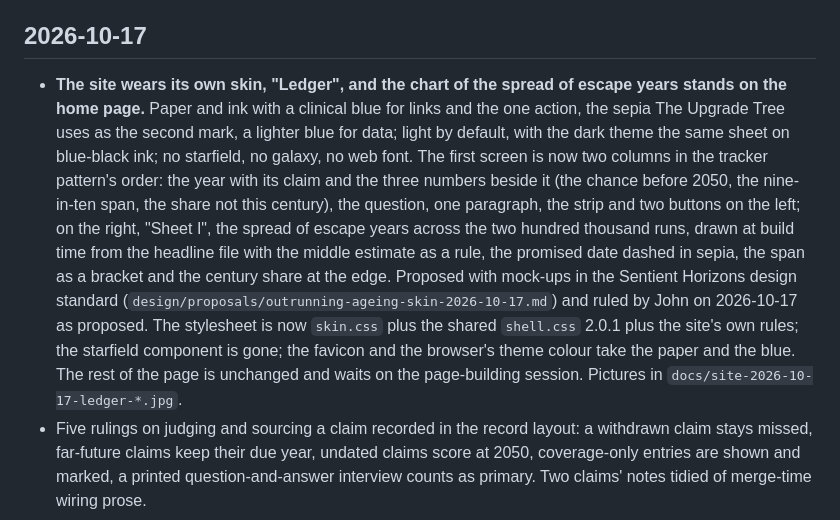
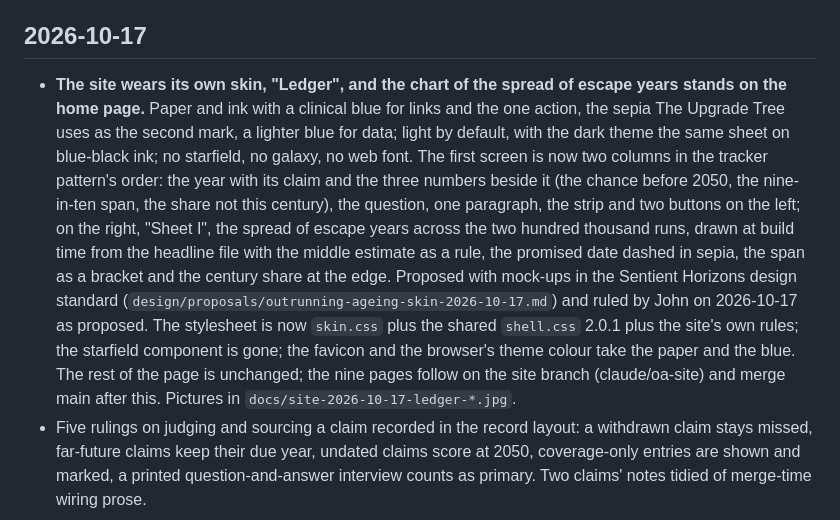
Before and after one commit to jfredson/outrunning-ageing, a Markdown page: CHANGELOG.md, the part around the change. Rendered like a GitHub page.

Commit message:
2026-10-17: the changelog says the pages follow on the site branch
Co-Authored-By: Claude Fable 5.1 <noreply@anthropic.com>

```diff
--- a/CHANGELOG.md
+++ b/CHANGELOG.md
@@ -4,7 +4,7 @@ Every change to the records or the site, dated year-month-day, newest first. Pla
 
 ## 2026-10-17
 
-- **The site wears its own skin, "Ledger", and the chart of the spread of escape years stands on the home page.** Paper and ink with a clinical blue for links and the one action, the sepia The Upgrade Tree uses as the second mark, a lighter blue for data; light by default, with the dark theme the same sheet on blue-black ink; no starfield, no galaxy, no web font. The first screen is now two columns in the tracker pattern's order: the year with its claim and the three numbers beside it (the chance before 2050, the nine-in-ten span, the share not this century), the question, one paragraph, the strip and two buttons on the left; on the right, "Sheet I", the spread of escape years across the two hundred thousand runs, drawn at build time from the headline file with the middle estimate as a rule, the promised date dashed in sepia, the span as a bracket and the century share at the edge. Proposed with mock-ups in the Sentient Horizons design standard (`design/proposals/outrunning-ageing-skin-2026-10-17.md`) and ruled by John on 2026-10-17 as proposed. The stylesheet is now `skin.css` plus the shared `shell.css` 2.0.1 plus the site's own rules; the starfield component is gone; the favicon and the browser's theme colour take the paper and the blue. The rest of the page is unchanged and waits on the page-building session. Pictures in `docs/site-2026-10-17-ledger-*.jpg`.
+- **The site wears its own skin, "Ledger", and the chart of the spread of escape years stands on the home page.** Paper and ink with a clinical blue for links and the one action, the sepia The Upgrade Tree uses as the second mark, a lighter blue for data; light by default, with the dark theme the same sheet on blue-black ink; no starfield, no galaxy, no web font. The first screen is now two columns in the tracker pattern's order: the year with its claim and the three numbers beside it (the chance before 2050, the nine-in-ten span, the share not this century), the question, one paragraph, the strip and two buttons on the left; on the right, "Sheet I", the spread of escape years across the two hundred thousand runs, drawn at build time from the headline file with the middle estimate as a rule, the promised date dashed in sepia, the span as a bracket and the century share at the edge. Proposed with mock-ups in the Sentient Horizons design standard (`design/proposals/outrunning-ageing-skin-2026-10-17.md`) and ruled by John on 2026-10-17 as proposed. The stylesheet is now `skin.css` plus the shared `shell.css` 2.0.1 plus the site's own rules; the starfield component is gone; the favicon and the browser's theme colour take the paper and the blue. The rest of the page is unchanged; the nine pages follow on the site branch (claude/oa-site) and merge main after this. Pictures in `docs/site-2026-10-17-ledger-*.jpg`.
 - Five rulings on judging and sourcing a claim recorded in the record layout: a withdrawn claim stays missed, far-future claims keep their due year, undated claims score at 2050, coverage-only entries are shown and marked, a printed question-and-answer interview counts as primary. Two claims' notes tidied of merge-time wiring prose.
 
 ## 2026-10-16
```
